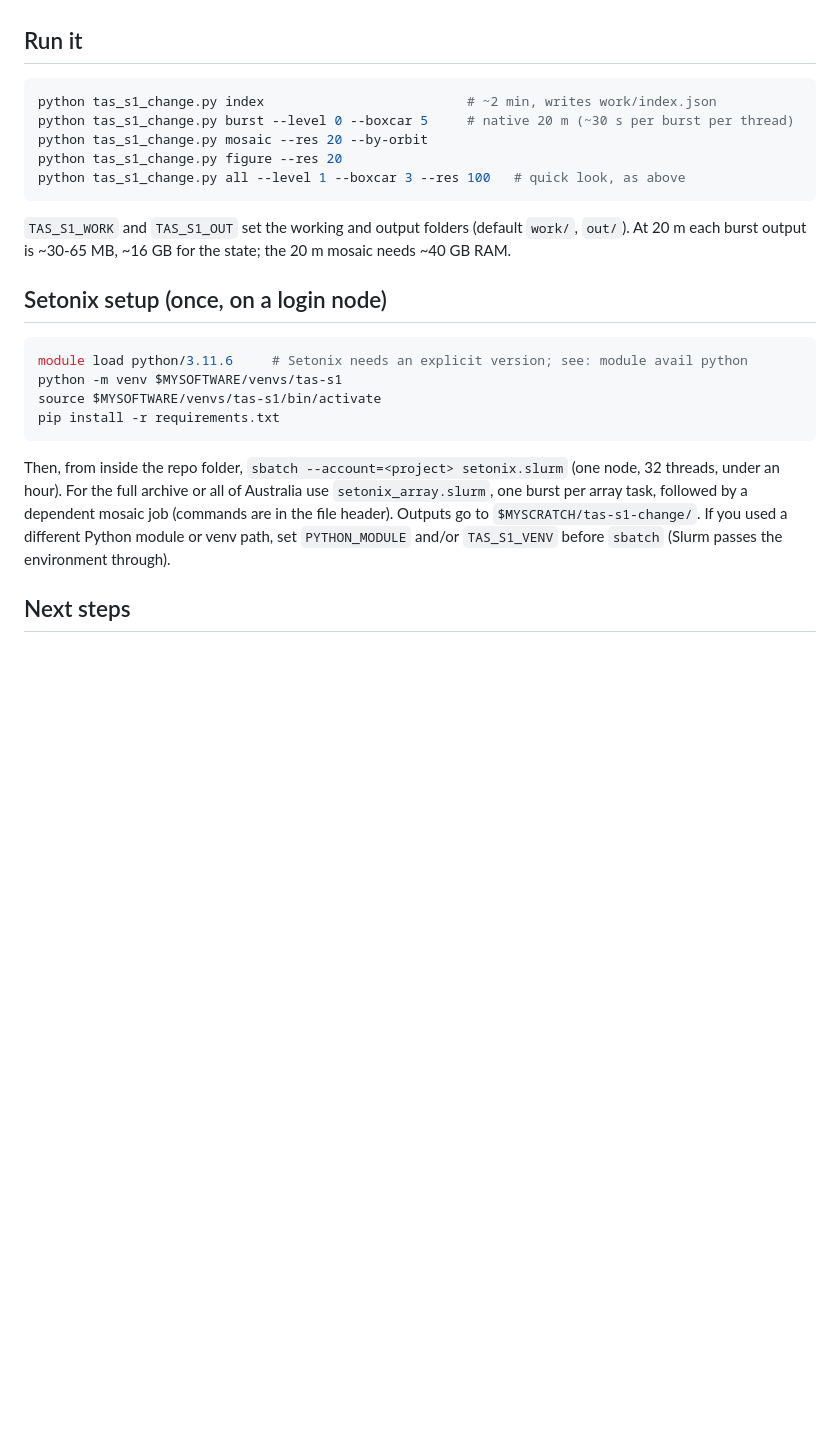
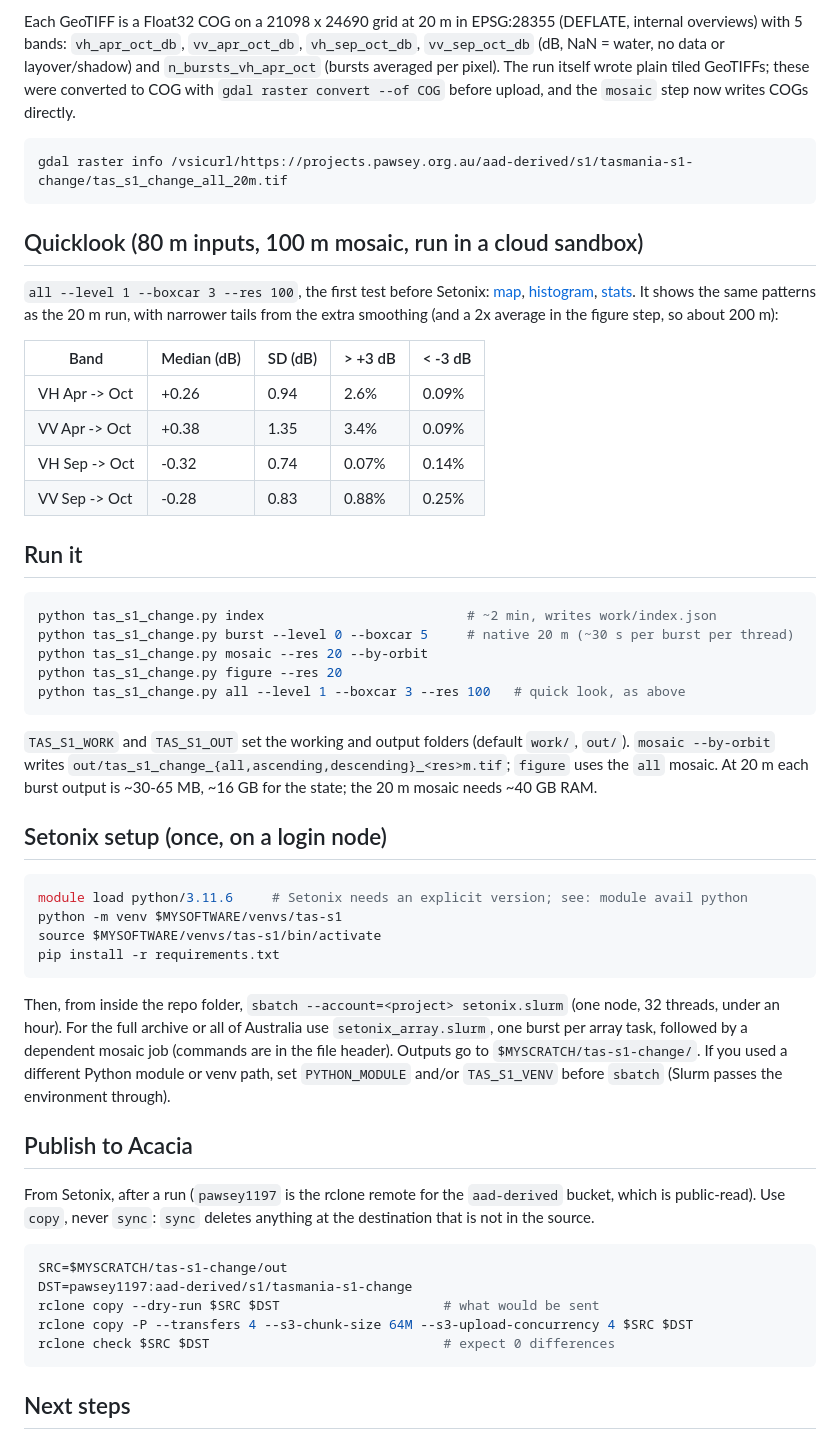
Before and after one commit to mdsumner/tasmania-s1-change, a Markdown page: README.md, the part around one of its changes. Drawn GitHub-style; blank space fills up the shorter version.

````diff
--- a/README.md
+++ b/README.md
@@ -58,3 +78,26 @@ What it shows:
+Each GeoTIFF is a Float32 COG on a 21098 x 24690 grid at 20 m in EPSG:28355 (DEFLATE, internal
+overviews) with 5 bands: `vh_apr_oct_db`, `vv_apr_oct_db`, `vh_sep_oct_db`, `vv_sep_oct_db`
+(dB, NaN = water, no data or layover/shadow) and `n_bursts_vh_apr_oct` (bursts averaged per
+pixel). The run itself wrote plain tiled GeoTIFFs; these were converted to COG with
+`gdal raster convert --of COG` before upload, and the `mosaic` step now writes COGs directly.
+
+```bash
+gdal raster info /vsicurl/https://projects.pawsey.org.au/aad-derived/s1/tasmania-s1-change/tas_s1_change_all_20m.tif
+```
+
+## Quicklook (80 m inputs, 100 m mosaic, run in a cloud sandbox)
+
+`all --level 1 --boxcar 3 --res 100`, the first test before Setonix:
+[map](figures/quicklook_100m.png), [histogram](figures/quicklook_hist_100m.png),
+[stats](figures/quicklook_stats_100m.json). It shows the same patterns as the 20 m run, with
+narrower tails from the extra smoothing (and a 2x average in the figure step, so about 200 m):
+
+| Band | Median (dB) | SD (dB) | > +3 dB | < -3 dB |
+|---|---|---|---|---|
+| VH Apr -> Oct | +0.26 | 0.94 | 2.6% | 0.09% |
+| VV Apr -> Oct | +0.38 | 1.35 | 3.4% | 0.09% |
+| VH Sep -> Oct | -0.32 | 0.74 | 0.07% | 0.14% |
+| VV Sep -> Oct | -0.28 | 0.83 | 0.88% | 0.25% |
 
 ## Run it
 
@@ -67,7 +110,9 @@ python tas_s1_change.py all --level 1 --boxcar 3 --res 100   # quick look, as ab
 ```
 
 `TAS_S1_WORK` and `TAS_S1_OUT` set the working and output folders (default `work/`, `out/`).
-At 20 m each burst output is ~30-65 MB, ~16 GB for the state; the 20 m mosaic needs ~40 GB RAM.
+`mosaic --by-orbit` writes `out/tas_s1_change_{all,ascending,descending}_<res>m.tif`; `figure`
+uses the `all` mosaic. At 20 m each burst output is ~30-65 MB, ~16 GB for the state; the 20 m
+mosaic needs ~40 GB RAM.
 
 ## Setonix setup (once, on a login node)
 
@@ -84,6 +129,20 @@ a dependent mosaic job (commands are in the file header). Outputs go to
 `$MYSCRATCH/tas-s1-change/`. If you used a different Python module or venv path, set
 `PYTHON_MODULE` and/or `TAS_S1_VENV` before `sbatch` (Slurm passes the environment through).
 
+## Publish to Acacia
+
+From Setonix, after a run (`pawsey1197` is the rclone remote for the `aad-derived` bucket, which is
+public-read). Use `copy`, never `sync`: `sync` deletes anything at the destination that is not in
+the source.
+
+```bash
+SRC=$MYSCRATCH/tas-s1-change/out
+DST=pawsey1197:aad-derived/s1/tasmania-s1-change
+rclone copy --dry-run $SRC $DST                     # what would be sent
+rclone copy -P --transfers 4 --s3-chunk-size 64M --s3-upload-concurrency 4 $SRC $DST
+rclone check $SRC $DST                              # expect 0 differences
+```
+
 ## Next steps
 
 - Per-pass median normalisation, then a VH-drop map for forest clearing (plantation harvest in
````
Also changed, not shown: other parts of README.md (+31 -11 lines), figures/tas_s1_change_20m.png (added), figures/tas_s1_change_hist_20m.png (added), 2 other files.
